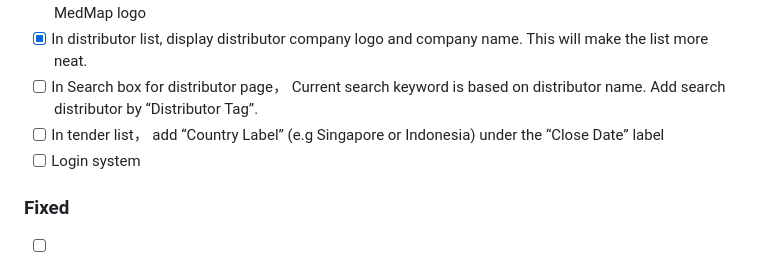
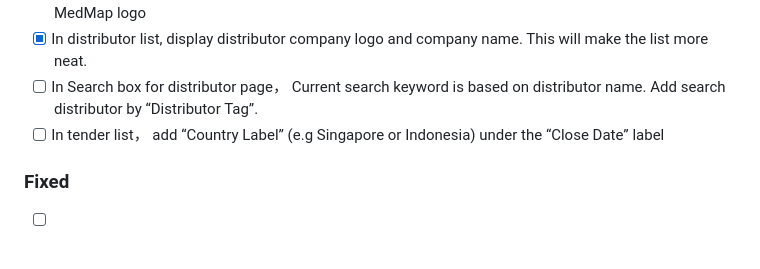
Before and after one commit to CreatorB/flutter-medmap, a Markdown page: CHANGELOG.md, the part around the change. Rendered like a GitHub page.

Commit message:
update changelog

```diff
--- a/CHANGELOG.md
+++ b/CHANGELOG.md
@@ -31,7 +31,6 @@ Feedback for medmap v1.0.2.docx
 - [x] In distributor list, display distributor company logo and company name. This will make the list more neat.
 - [ ] In Search box for distributor page， Current search keyword is based on distributor name. Add search distributor by “Distributor Tag”.
 - [ ] In tender list， add “Country Label” (e.g Singapore or Indonesia) under the “Close Date” label
-- [ ] Login system
 
 ### Fixed
 
```
